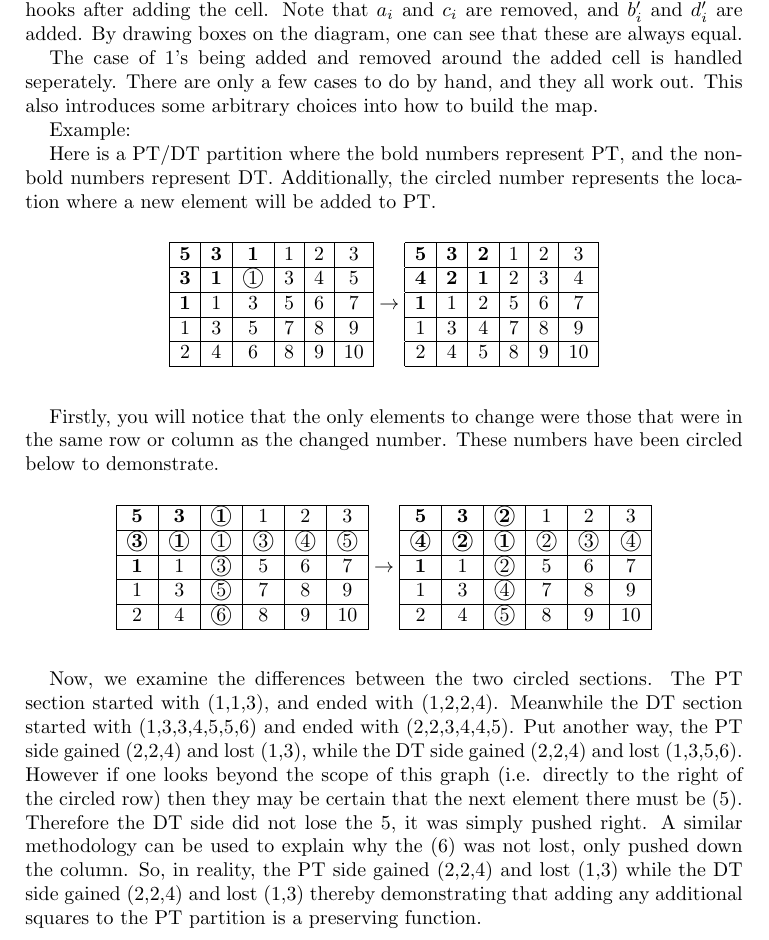
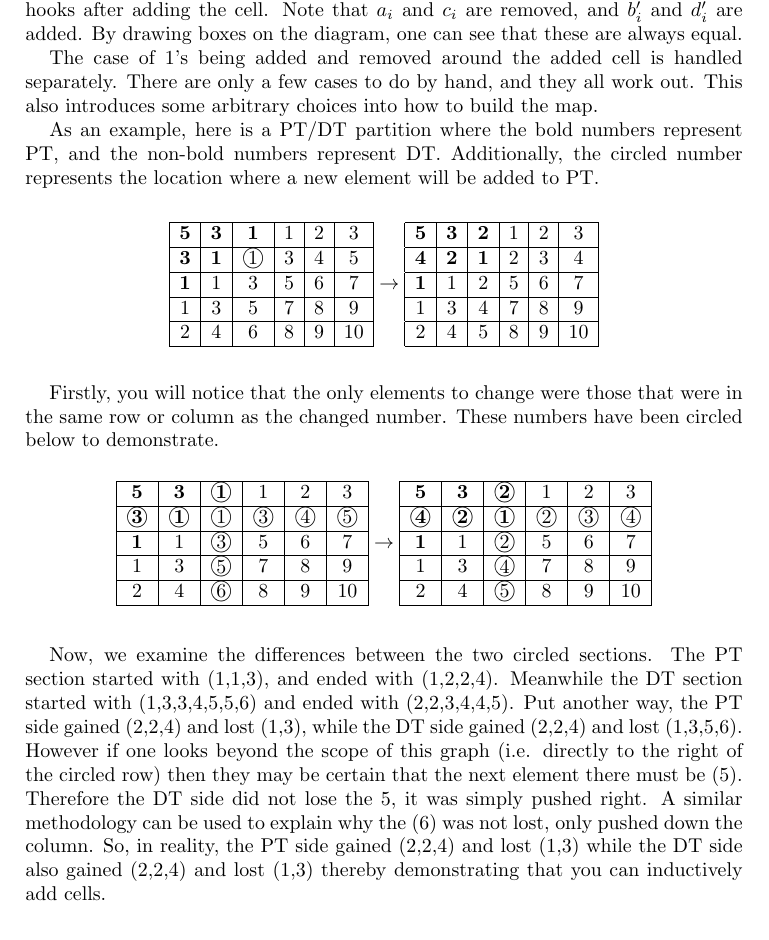
Before and after one commit to UMassAmherstMathREU/REU17, a LaTeX paper (docs/ptdtcorrespondence.tex): part of page 7 of 7, cut so that both start at the same text. Compiled offline with pdfLaTeX.

Commit message:
minor corrections to doc

```diff
--- a/docs/ptdtcorrespondence.tex
+++ b/docs/ptdtcorrespondence.tex
@@ -514,13 +514,11 @@ and $d_i'$ are added.  By drawing boxes on the diagram, one can see
 that these are always equal.
 
 The case of 1's being added and removed around the added cell is
-handled seperately.  There are only a few cases to do by hand, and
+handled separately.  There are only a few cases to do by hand, and
 they all work out.  This also introduces some arbitrary choices into
 how to build the map.
 
-Example:
-
-Here is a PT/DT partition where the bold numbers represent PT, and the non-bold numbers represent DT.  Additionally, the circled number represents the location where a new element will be added to PT.
+As an example, here is a PT/DT partition where the bold numbers represent PT, and the non-bold numbers represent DT.  Additionally, the circled number represents the location where a new element will be added to PT.
 \begin{figure}[h]
 	\[
 	\begin{tabular}{|c|c|c|c|c|c|}
@@ -587,6 +585,6 @@ Firstly, you will notice that the only elements to change were those that were i
 	\]
 \end{figure}
 
-Now, we examine the differences between the two circled sections.  The PT section started with (1,1,3), and ended with (1,2,2,4).  Meanwhile the DT section started with (1,3,3,4,5,5,6) and ended with (2,2,3,4,4,5).  Put another way, the PT side gained (2,2,4) and lost (1,3), while the DT side gained (2,2,4) and lost (1,3,5,6).  However if one looks beyond the scope of this graph (i.e. directly to the right of the circled row) then they may be certain that the next element there must be (5).  Therefore the DT side did not lose the 5, it was simply pushed right.  A similar methodology can be used to explain why the (6) was not lost, only pushed down the column.  So, in reality, the PT side gained (2,2,4) and lost (1,3) while the DT side gained (2,2,4) and lost (1,3) thereby demonstrating that adding any additional squares to the PT partition is a preserving function.
+Now, we examine the differences between the two circled sections.  The PT section started with (1,1,3), and ended with (1,2,2,4).  Meanwhile the DT section started with (1,3,3,4,5,5,6) and ended with (2,2,3,4,4,5).  Put another way, the PT side gained (2,2,4) and lost (1,3), while the DT side gained (2,2,4) and lost (1,3,5,6).  However if one looks beyond the scope of this graph (i.e. directly to the right of the circled row) then they may be certain that the next element there must be (5).  Therefore the DT side did not lose the 5, it was simply pushed right.  A similar methodology can be used to explain why the (6) was not lost, only pushed down the column.  So, in reality, the PT side gained (2,2,4) and lost (1,3) while the DT side also gained (2,2,4) and lost (1,3) thereby demonstrating that you can inductively add cells.
 
 \end{document}
```
